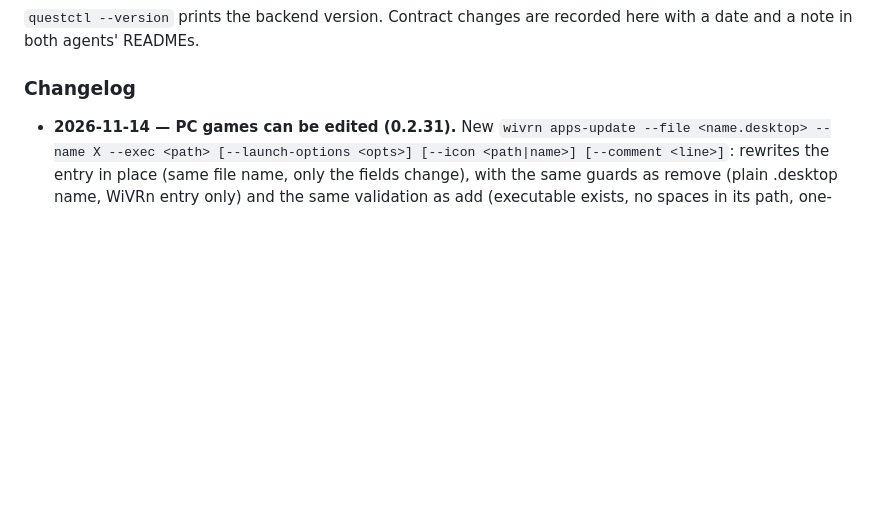
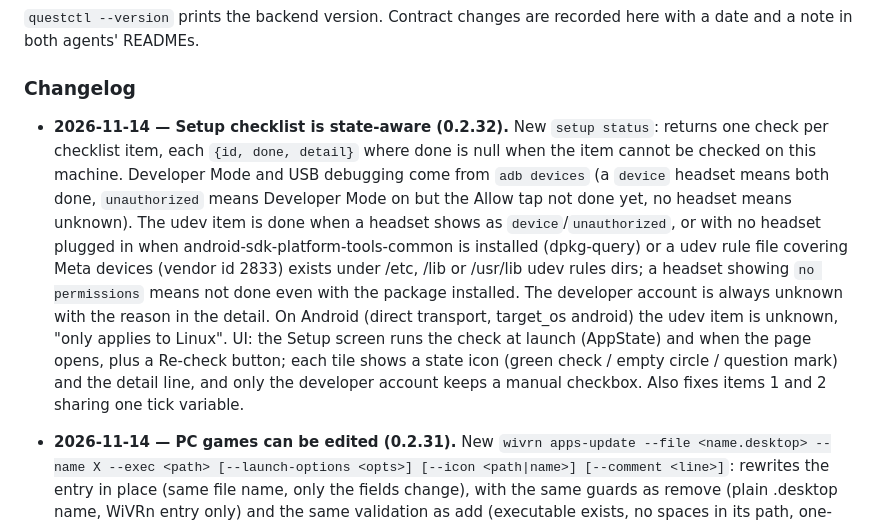
Before and after one commit to areilly111/reoculus, a Markdown page: backend/CONTRACT.md, the part around the change. Rendered like a GitHub page; blank space fills up the shorter version.

```diff
--- a/backend/CONTRACT.md
+++ b/backend/CONTRACT.md
@@ -257,6 +257,7 @@ recorded here with a date and a note in both agents' READMEs.
 
 ### Changelog
 
+- **2026-11-14 — Setup checklist is state-aware (0.2.32).** New `setup status`: returns one check per checklist item, each `{id, done, detail}` where done is null when the item cannot be checked on this machine. Developer Mode and USB debugging come from `adb devices` (a `device` headset means both done, `unauthorized` means Developer Mode on but the Allow tap not done yet, no headset means unknown). The udev item is done when a headset shows as `device`/`unauthorized`, or with no headset plugged in when android-sdk-platform-tools-common is installed (dpkg-query) or a udev rule file covering Meta devices (vendor id 2833) exists under /etc, /lib or /usr/lib udev rules dirs; a headset showing `no permissions` means not done even with the package installed. The developer account is always unknown with the reason in the detail. On Android (direct transport, target_os android) the udev item is unknown, "only applies to Linux". UI: the Setup screen runs the check at launch (AppState) and when the page opens, plus a Re-check button; each tile shows a state icon (green check / empty circle / question mark) and the detail line, and only the developer account keeps a manual checkbox. Also fixes items 1 and 2 sharing one tick variable.
 - **2026-11-14 — PC games can be edited (0.2.31).** New `wivrn apps-update --file <name.desktop> --name X --exec <path> [--launch-options <opts>] [--icon <path|name>] [--comment <line>]`: rewrites the entry in place (same file name, only the fields change), with the same guards as remove (plain .desktop name, WiVRn entry only) and the same validation as add (executable exists, no spaces in its path, one-line options and comment, icon file path must exist). `wivrn apps-add` takes the same three new optional flags. `WivrnApp` gains `launch_options` and `comment`; the Exec line is split at the first whitespace on read (first token is the executable, the rest is launch options) and joined back on write. UI: each game row has an edit pencil next to the delete button, the Add dialog is now the shared add/edit dialog with launch options, icon picker (png/jpg/svg/xpm, thumbnail preview, Clear goes back to the default icon) and a one-line description, and rows show the icon thumbnail plus the launch options and description under the path.
 - **2026-11-14 — SteamVR + Steam Link runtime option (0.2.29).** New `steamvr detect / status / start / stop / choice / set-choice`: detects native vs Flatpak Steam, SteamVR presence/version/branch (minimum 2.18), NVIDIA driver version (minimum 575.64.05, plus kernel/userspace mismatch check), and whether WiVRn is running; start() stops WiVRn first, snapshots `active_runtime.json` + `openvrpaths.vrpath` (Monadeck pattern, snapshot kept until restore), clears a stale WiVRn runtime claim, then launches `steam -applaunch 250820` and waits for vrserver; stop() kills vrserver/vrcompositor/vrmonitor and restores the snapshot. Per-headset runtime choice (`wivrn` default, `steamvr` experimental) in `~/.config/quest-companion/runtime-choice.json`. UI: runtime picker on the PC VR screen, readiness panel with per-issue fix instructions, Start/Stop SteamVR, and the prompt to open Steam Link on the headset. SteamVR is proprietary: detect/launch only, never installed, bundled, or modified. Stable ALVR is not offered (broken on SteamVR 2.16.7+). Open question: Steam Link on a GTX 1050 Ti is unverified, Vulkan Video encode may fail (errors 405/499); the UI flags it and the 1050 Ti test is the gate.
 - **2026-11-13 — About card spreads across (0.2.28).** UI only, no backend change: the About card on Device and settings lays its five sections (Headset, Display, Battery, Storage, Processor) side by side, 3 across on a wide window, 2 on a medium one, 1 on a narrow one, instead of one long stacked list in a tall card. Also carries the 0.2.27 rename-pencil fix (pencil next to the name), which was built but never delivered.
```
Also changed, not shown: README.md (+2 -0 lines), flutter_app/README.md (+2 -2 lines), assets/screenshots/setup.png, 14 other files.
